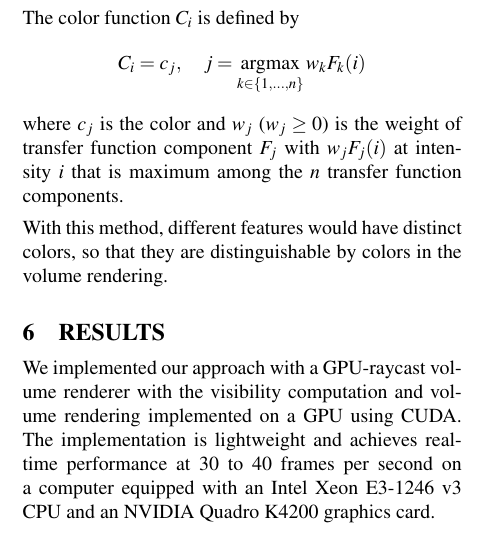
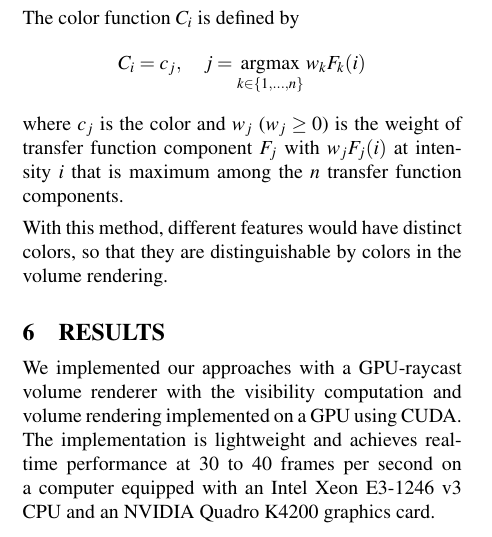
Before and after one commit to dinglijl/wscg_2018, a LaTeX paper (latex/wscg2018.tex): part of one column of page 5 of 9, cut so that both start at the same text. Compiled offline with pdfLaTeX.

Commit message:
edit results

```diff
--- a/latex/wscg2018.tex
+++ b/latex/wscg2018.tex
@@ -681,7 +681,7 @@ With this method, different features would have distinct colors, so that they ar
 
 \section{Results}
 
-We implemented our approach with a GPU-raycast volume renderer with the visibility computation and volume rendering implemented on a GPU using CUDA. The implementation is lightweight and achieves real-time performance at 30 to 40 frames per second on a computer equipped with an Intel Xeon E3-1246 v3 CPU and an NVIDIA Quadro K4200 graphics card.
+We implemented our approaches with a GPU-raycast volume renderer with the visibility computation and volume rendering implemented on a GPU using CUDA. The implementation is lightweight and achieves real-time performance at 30 to 40 frames per second on a computer equipped with an Intel Xeon E3-1246 v3 CPU and an NVIDIA Quadro K4200 graphics card.
 %When the color and alpha blending is performed on a user-selected region, the first pass of volume ray-casting is done to calculate the global and local visibility histograms and the volume is rendered in the second pass of ray-casting using the transfer function from the blending result.
 
 \subsection{Output-driven Transfer Function Editing}
```
